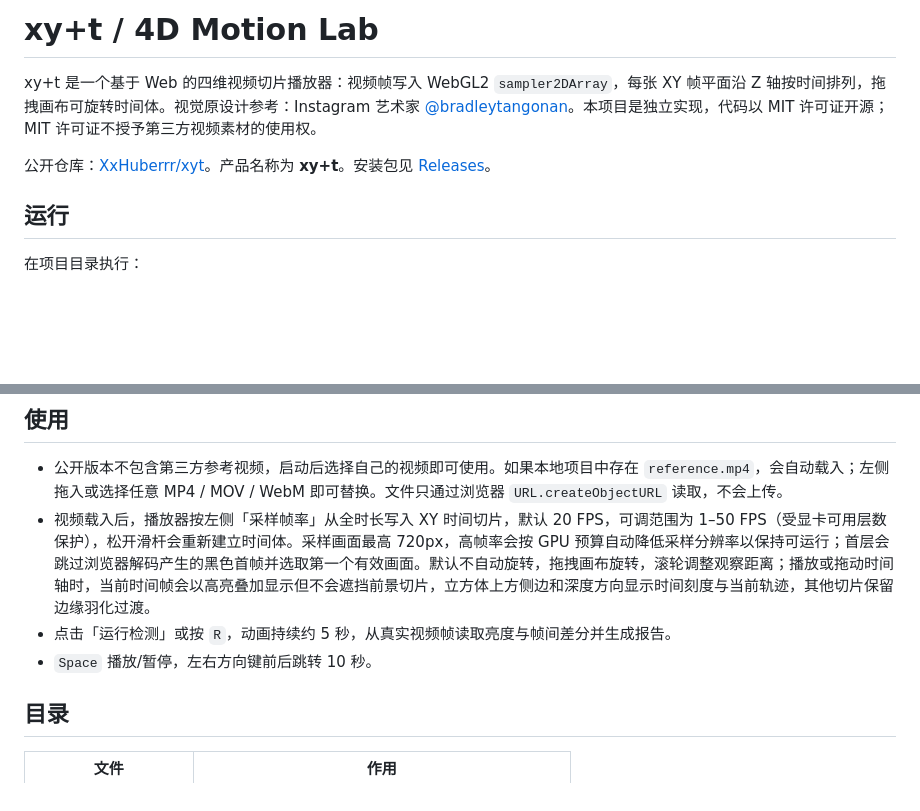
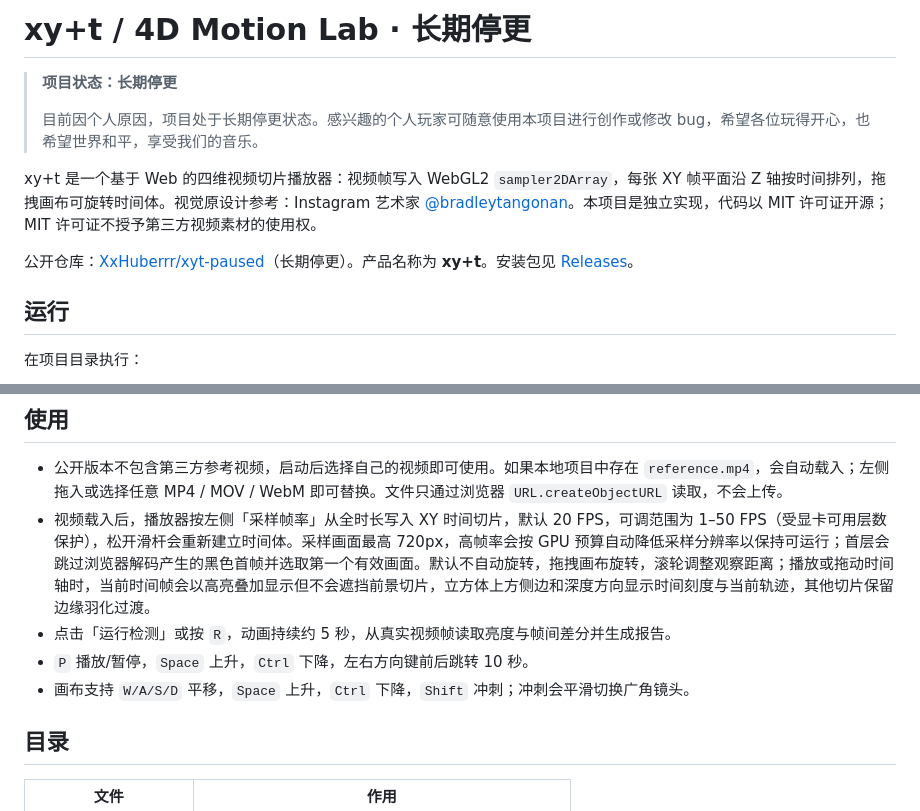
Before and after one commit to XxHuberrr/xyt, a Markdown page: README.md, 2 parts joined by grey strips. GitHub-like rendering; blank space fills up the shorter version.

Commit message:
更新长期停更说明与使用文档

```diff
--- a/README.md
+++ b/README.md
@@ -1,8 +1,12 @@
-# xy+t / 4D Motion Lab
+# xy+t / 4D Motion Lab · 长期停更
+
+> **项目状态：长期停更**
+>
+> 目前因个人原因，项目处于长期停更状态。感兴趣的个人玩家可随意使用本项目进行创作或修改 bug，希望各位玩得开心，也希望世界和平，享受我们的音乐。
 
 xy+t 是一个基于 Web 的四维视频切片播放器：视频帧写入 WebGL2 `sampler2DArray`，每张 XY 帧平面沿 Z 轴按时间排列，拖拽画布可旋转时间体。视觉原设计参考：Instagram 艺术家 [@bradleytangonan](https://www.instagram.com/bradleytangonan/)。本项目是独立实现，代码以 MIT 许可证开源；MIT 许可证不授予第三方视频素材的使用权。
 
-公开仓库：[XxHuberrr/xyt](https://github.com/XxHuberrr/xyt)。产品名称为 **xy+t**。安装包见 [Releases](https://github.com/XxHuberrr/xyt/releases)。
+公开仓库：[XxHuberrr/xyt-paused](https://github.com/XxHuberrr/xyt-paused)（长期停更）。产品名称为 **xy+t**。安装包见 [Releases](https://github.com/XxHuberrr/xyt-paused/releases)。
 
 ## 运行
 
@@ -37,7 +41,8 @@ npm run dist:win   # Windows: dist/*Setup.exe, dist/*portable.exe
 - 公开版本不包含第三方参考视频，启动后选择自己的视频即可使用。如果本地项目中存在 `reference.mp4`，会自动载入；左侧拖入或选择任意 MP4 / MOV / WebM 即可替换。文件只通过浏览器 `URL.createObjectURL` 读取，不会上传。
 - 视频载入后，播放器按左侧「采样帧率」从全时长写入 XY 时间切片，默认 20 FPS，可调范围为 1–50 FPS（受显卡可用层数保护），松开滑杆会重新建立时间体。采样画面最高 720px，高帧率会按 GPU 预算自动降低采样分辨率以保持可运行；首层会跳过浏览器解码产生的黑色首帧并选取第一个有效画面。默认不自动旋转，拖拽画布旋转，滚轮调整观察距离；播放或拖动时间轴时，当前时间帧会以高亮叠加显示但不会遮挡前景切片，立方体上方侧边和深度方向显示时间刻度与当前轨迹，其他切片保留边缘羽化过渡。
 - 点击「运行检测」或按 `R`，动画持续约 5 秒，从真实视频帧读取亮度与帧间差分并生成报告。
-- `Space` 播放/暂停，左右方向键前后跳转 10 秒。
+- `P` 播放/暂停，`Space` 上升，`Ctrl` 下降，左右方向键前后跳转 10 秒。
+- 画布支持 `W/A/S/D` 平移，`Space` 上升，`Ctrl` 下降，`Shift` 冲刺；冲刺会平滑切换广角镜头。
 
 ## 目录
 
```
